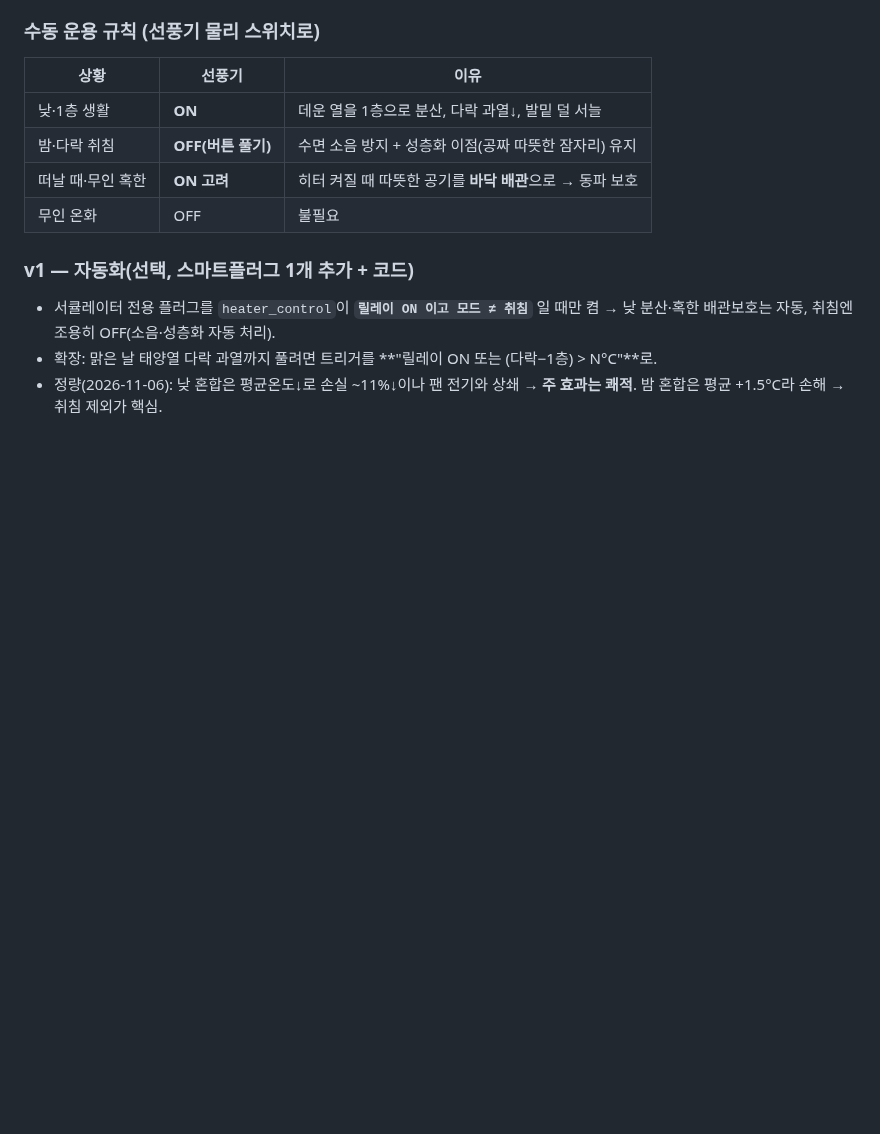
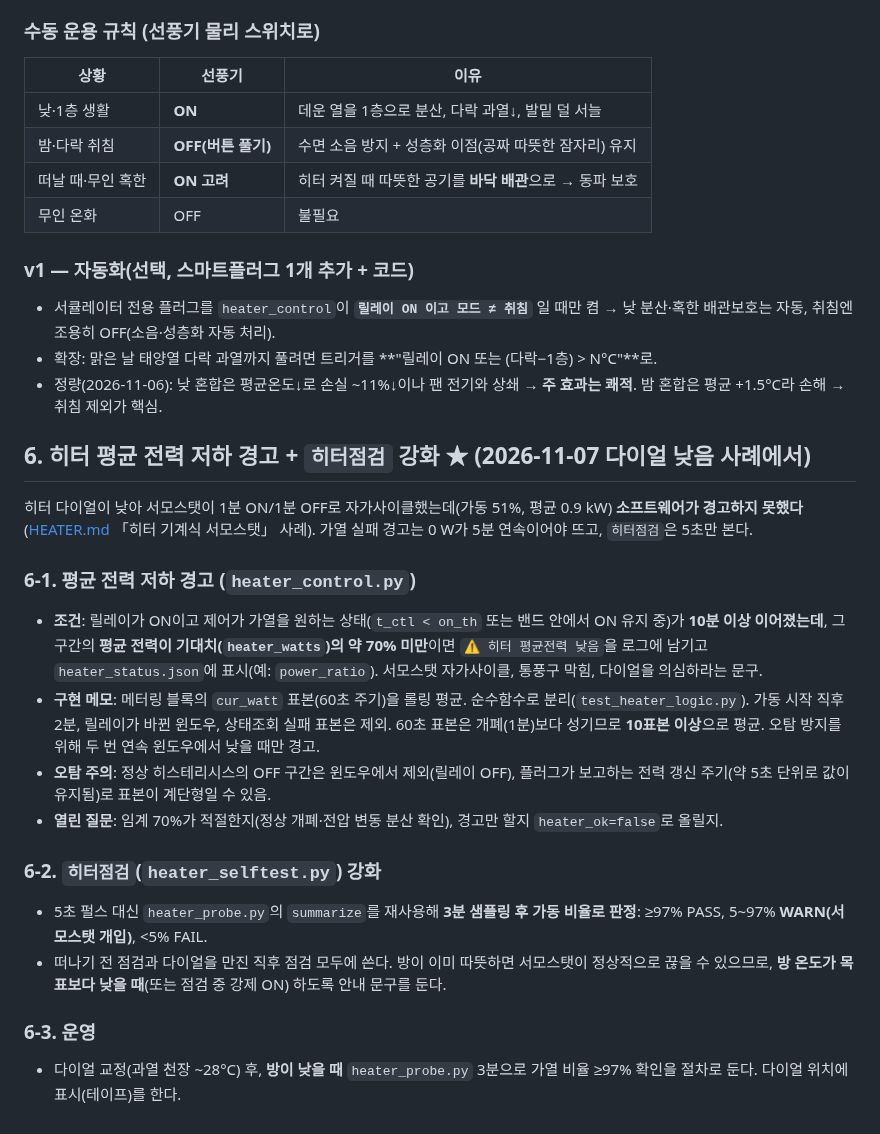
Before and after one commit to ryucheol/sc-sensors, a Markdown page: TODO.md, the part around the change. GitHub-like rendering; blank space fills up the shorter version.

```diff
--- a/TODO.md
+++ b/TODO.md
@@ -146,3 +146,20 @@
 - 서큘레이터 전용 플러그를 `heater_control`이 **`릴레이 ON 이고 모드 ≠ 취침`** 일 때만 켬 → 낮 분산·혹한 배관보호는 자동, 취침엔 조용히 OFF(소음·성층화 자동 처리).
 - 확장: 맑은 날 태양열 다락 과열까지 풀려면 트리거를 **"릴레이 ON 또는 (다락−1층) > N°C"**로.
 - 정량(2026-11-06): 낮 혼합은 평균온도↓로 손실 ~11%↓이나 팬 전기와 상쇄 → **주 효과는 쾌적**. 밤 혼합은 평균 +1.5°C라 손해 → 취침 제외가 핵심.
+
+## 6. 히터 평균 전력 저하 경고 + `히터점검` 강화 ★ (2026-11-07 다이얼 낮음 사례에서)
+
+히터 다이얼이 낮아 서모스탯이 1분 ON/1분 OFF로 자가사이클했는데(가동 51%, 평균 0.9 kW) **소프트웨어가 경고하지 못했다**([HEATER.md](HEATER.md) 「히터 기계식 서모스탯」 사례). 가열 실패 경고는 0 W가 5분 연속이어야 뜨고, `히터점검`은 5초만 본다.
+
+### 6-1. 평균 전력 저하 경고 (`heater_control.py`)
+- **조건**: 릴레이가 ON이고 제어가 가열을 원하는 상태(`t_ctl < on_th` 또는 밴드 안에서 ON 유지 중)가 **10분 이상 이어졌는데**, 그 구간의 **평균 전력이 기대치(`heater_watts`)의 약 70% 미만**이면 `⚠ 히터 평균전력 낮음`을 로그에 남기고 `heater_status.json`에 표시(예: `power_ratio`). 서모스탯 자가사이클, 통풍구 막힘, 다이얼을 의심하라는 문구.
+- **구현 메모**: 메터링 블록의 `cur_watt` 표본(60초 주기)을 롤링 평균. 순수함수로 분리(`test_heater_logic.py`). 가동 시작 직후 2분, 릴레이가 바뀐 윈도우, 상태조회 실패 표본은 제외. 60초 표본은 개폐(1분)보다 성기므로 **10표본 이상**으로 평균. 오탐 방지를 위해 두 번 연속 윈도우에서 낮을 때만 경고.
+- **오탐 주의**: 정상 히스테리시스의 OFF 구간은 윈도우에서 제외(릴레이 OFF), 플러그가 보고하는 전력 갱신 주기(약 5초 단위로 값이 유지됨)로 표본이 계단형일 수 있음.
+- **열린 질문**: 임계 70%가 적절한지(정상 개폐·전압 변동 분산 확인), 경고만 할지 `heater_ok=false`로 올릴지.
+
+### 6-2. `히터점검`(`heater_selftest.py`) 강화
+- 5초 펄스 대신 `heater_probe.py`의 `summarize`를 재사용해 **3분 샘플링 후 가동 비율로 판정**: ≥97% PASS, 5~97% **WARN(서모스탯 개입)**, <5% FAIL.
+- 떠나기 전 점검과 다이얼을 만진 직후 점검 모두에 쓴다. 방이 이미 따뜻하면 서모스탯이 정상적으로 끊을 수 있으므로, **방 온도가 목표보다 낮을 때**(또는 점검 중 강제 ON) 하도록 안내 문구를 둔다.
+
+### 6-3. 운영
+- 다이얼 교정(과열 천장 ~28°C) 후, **방이 낮을 때** `heater_probe.py` 3분으로 가열 비율 ≥97% 확인을 절차로 둔다. 다이얼 위치에 표시(테이프)를 한다.
```
Also changed, not shown: HEATER.md (+14 -1 lines).
